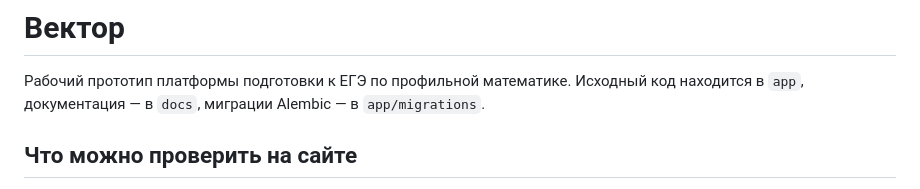
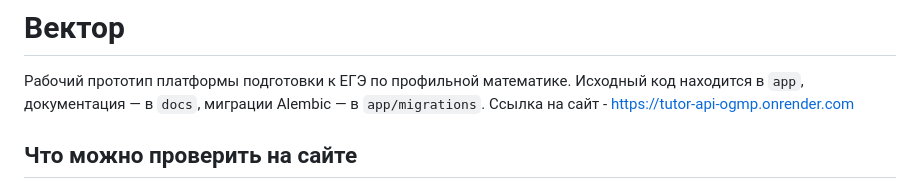
Before and after one commit to Larenak/Tutor_API, a Markdown page: README.md, the part around the change. Drawn GitHub-style.

Commit message:
Update README with website link
Added website link to README

```diff
--- a/README.md
+++ b/README.md
@@ -1,7 +1,7 @@
 # Вектор
 
 Рабочий прототип платформы подготовки к ЕГЭ по профильной математике. Исходный код находится в `app`, документация — в `docs`, миграции Alembic — в `app/migrations`.
-
+Ссылка на сайт - https://tutor-api-ogmp.onrender.com
 ## Что можно проверить на сайте
 
 - регистрацию, вход, восстановление сессии через refresh-токен и безопасный выход;
```
